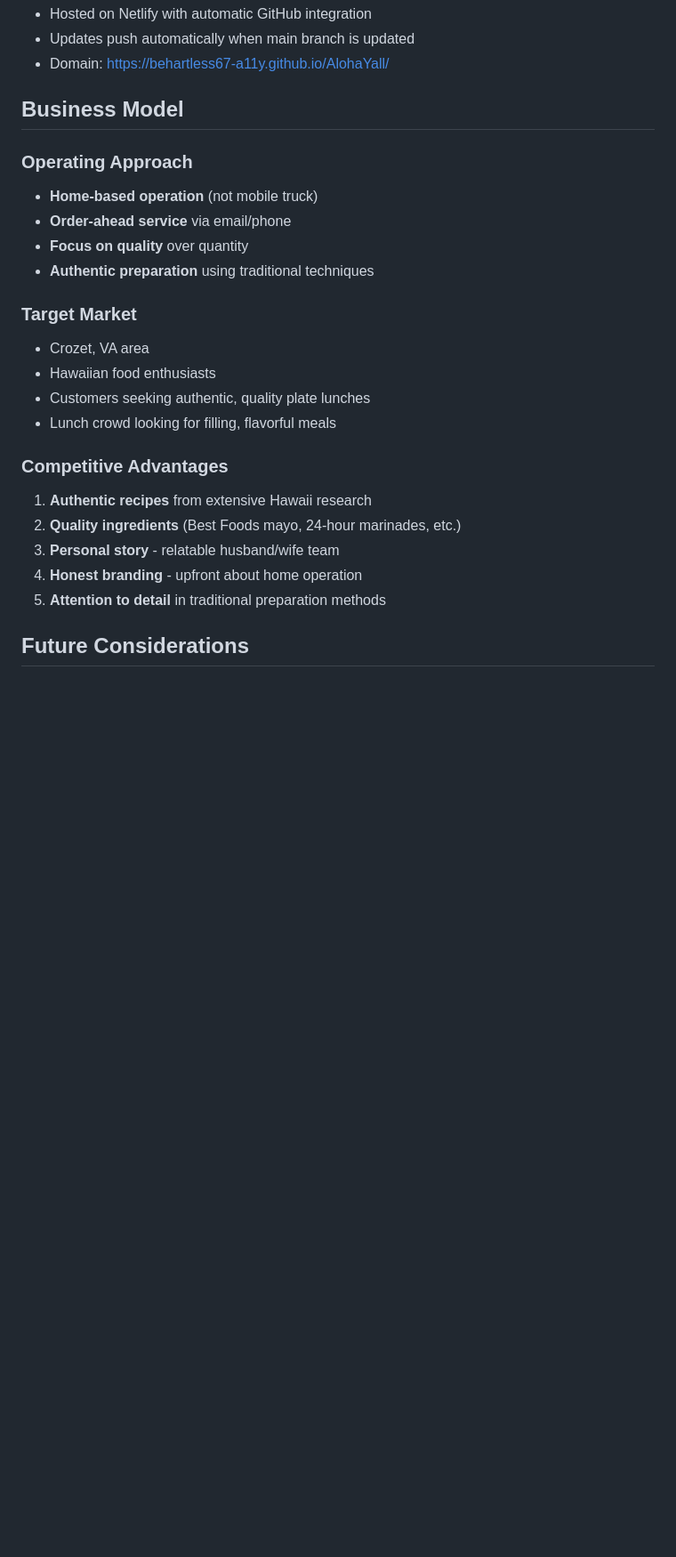
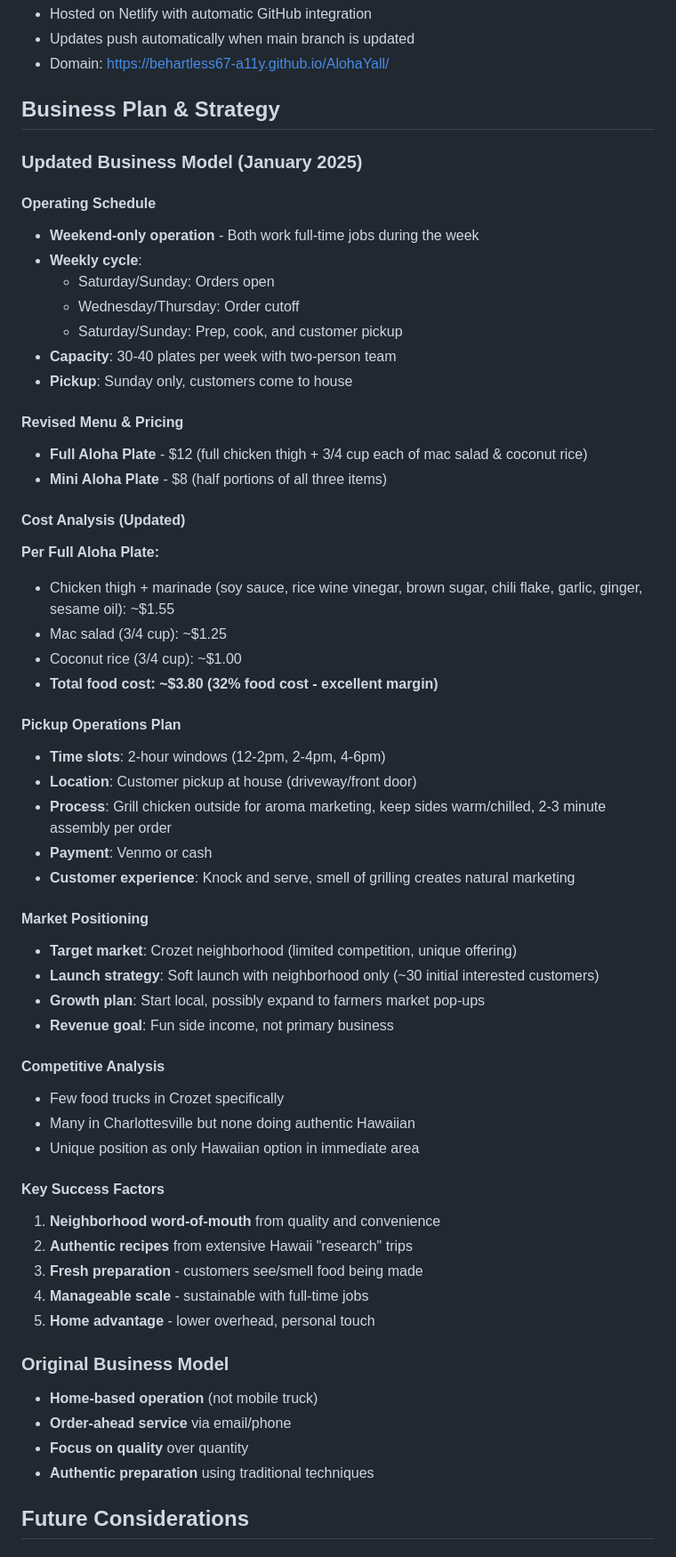
Before and after one commit to behartless67-a11y/AlohaYall, a Markdown page: README.md, the part around the change. Shown at 89% size. GitHub-like rendering; blank space fills up the shorter version.

Commit message:
Add comprehensive business plan and strategy to README
Updated business model with detailed weekend operation plan, revised pricing ($12/$8), cost analysis showing 32% food cost margin, pickup operations with time slots, neighborhood launch strategy, and competitive positioning in Crozet market.

🤖 Generated with [Claude Code](https://claude.ai/code)

Co-Authored-By: Claude <noreply@anthropic.com>

```diff
--- a/README.md
+++ b/README.md
@@ -124,26 +124,60 @@ Sweet Mahalo is a home-based Hawaiian food operation in Crozet, VA, serving auth
 - Updates push automatically when main branch is updated
 - Domain: https://behartless67-a11y.github.io/AlohaYall/
 
-## Business Model
+## Business Plan & Strategy
 
-### Operating Approach
+### Updated Business Model (January 2025)
+
+#### Operating Schedule
+- **Weekend-only operation** - Both work full-time jobs during the week
+- **Weekly cycle**:
+  - Saturday/Sunday: Orders open
+  - Wednesday/Thursday: Order cutoff
+  - Saturday/Sunday: Prep, cook, and customer pickup
+- **Capacity**: 30-40 plates per week with two-person team
+- **Pickup**: Sunday only, customers come to house
+
+#### Revised Menu & Pricing
+- **Full Aloha Plate** - $12 (full chicken thigh + 3/4 cup each of mac salad & coconut rice)
+- **Mini Aloha Plate** - $8 (half portions of all three items)
+
+#### Cost Analysis (Updated)
+**Per Full Aloha Plate:**
+- Chicken thigh + marinade (soy sauce, rice wine vinegar, brown sugar, chili flake, garlic, ginger, sesame oil): ~$1.55
+- Mac salad (3/4 cup): ~$1.25
+- Coconut rice (3/4 cup): ~$1.00
+- **Total food cost: ~$3.80 (32% food cost - excellent margin)**
+
+#### Pickup Operations Plan
+- **Time slots**: 2-hour windows (12-2pm, 2-4pm, 4-6pm)
+- **Location**: Customer pickup at house (driveway/front door)
+- **Process**: Grill chicken outside for aroma marketing, keep sides warm/chilled, 2-3 minute assembly per order
+- **Payment**: Venmo or cash
+- **Customer experience**: Knock and serve, smell of grilling creates natural marketing
+
+#### Market Positioning
+- **Target market**: Crozet neighborhood (limited competition, unique offering)
+- **Launch strategy**: Soft launch with neighborhood only (~30 initial interested customers)
+- **Growth plan**: Start local, possibly expand to farmers market pop-ups
+- **Revenue goal**: Fun side income, not primary business
+
+#### Competitive Analysis
+- Few food trucks in Crozet specifically
+- Many in Charlottesville but none doing authentic Hawaiian
+- Unique position as only Hawaiian option in immediate area
+
+#### Key Success Factors
+1. **Neighborhood word-of-mouth** from quality and convenience
+2. **Authentic recipes** from extensive Hawaii "research" trips
+3. **Fresh preparation** - customers see/smell food being made
+4. **Manageable scale** - sustainable with full-time jobs
+5. **Home advantage** - lower overhead, personal touch
+
+### Original Business Model
 - **Home-based operation** (not mobile truck)
 - **Order-ahead service** via email/phone
 - **Focus on quality** over quantity
 - **Authentic preparation** using traditional techniques
-
-### Target Market
-- Crozet, VA area
-- Hawaiian food enthusiasts
-- Customers seeking authentic, quality plate lunches
-- Lunch crowd looking for filling, flavorful meals
-
-### Competitive Advantages
-1. **Authentic recipes** from extensive Hawaii research
-2. **Quality ingredients** (Best Foods mayo, 24-hour marinades, etc.)
-3. **Personal story** - relatable husband/wife team
-4. **Honest branding** - upfront about home operation
-5. **Attention to detail** in traditional preparation methods
 
 ## Future Considerations
 
```
